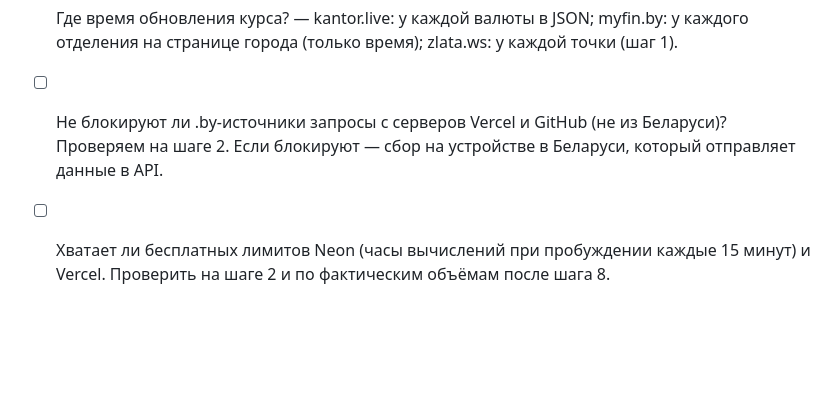
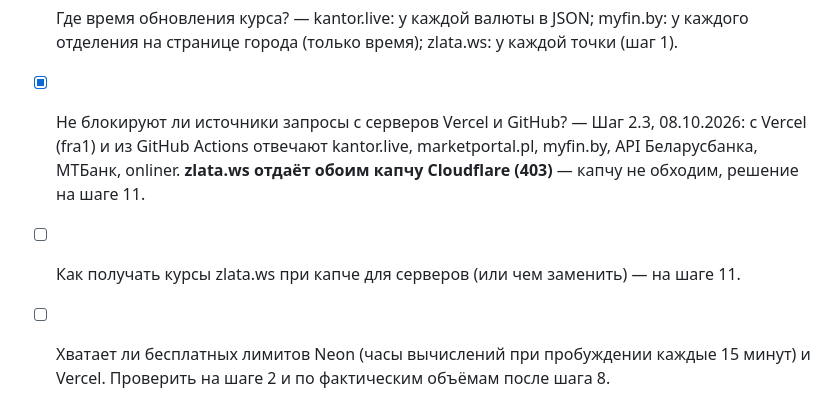
Before and after one commit to SofiyaStr-89/exchange-tracker, a Markdown page: SPEC.md, the part around the change. GitHub-like rendering; blank space fills up the shorter version.

Commit message:
Шаг 2.3: доступность источников с Vercel и GitHub проверена (без FR)
Шесть источников отвечают с серверов, zlata.ws — капча Cloudflare; открытый вопрос
перенесён на шаг 11.

Co-Authored-By: Claude Opus 5.5 <noreply@anthropic.com>

```diff
--- a/SPEC.md
+++ b/SPEC.md
@@ -261,7 +261,8 @@ flowchart LR
 - [x] Есть ли координаты обменников в данных карты kantor.live? — Да, в JSON `/api/v1/kantors`, у ~64% точек (шаг 1).
 - [x] Отдаёт ли myfin.by координаты отделений? — На странице города нет, на странице отделения есть. Основные координаты берём из API Беларусбанка, МТБанка и onliner (шаг 1).
 - [x] Где время обновления курса? — kantor.live: у каждой валюты в JSON; myfin.by: у каждого отделения на странице города (только время); zlata.ws: у каждой точки (шаг 1).
-- [ ] Не блокируют ли .by-источники запросы с серверов Vercel и GitHub (не из Беларуси)? Проверяем на шаге 2. Если блокируют — сбор на устройстве в Беларуси, который отправляет данные в API.
+- [x] Не блокируют ли источники запросы с серверов Vercel и GitHub? — Шаг 2.3, 08.10.2026: с Vercel (fra1) и из GitHub Actions отвечают kantor.live, marketportal.pl, myfin.by, API Беларусбанка, МТБанк, onliner. **zlata.ws отдаёт обоим капчу Cloudflare (403)** — капчу не обходим, решение на шаге 11.
+- [ ] Как получать курсы zlata.ws при капче для серверов (или чем заменить) — на шаге 11.
 - [ ] Хватает ли бесплатных лимитов Neon (часы вычислений при пробуждении каждые 15 минут) и Vercel. Проверить на шаге 2 и по фактическим объёмам после шага 8.
 - [ ] Часовой пояс времени в списке zlata.ws (UTC или Варшава) — на шаге 11.
 - [ ] Условия использования (регламенты) источников прочитаны не были, проверялся только robots.txt — прочитать до шага 3.
```
Also changed, not shown: CLAUDE.md (+1 -1 lines).
